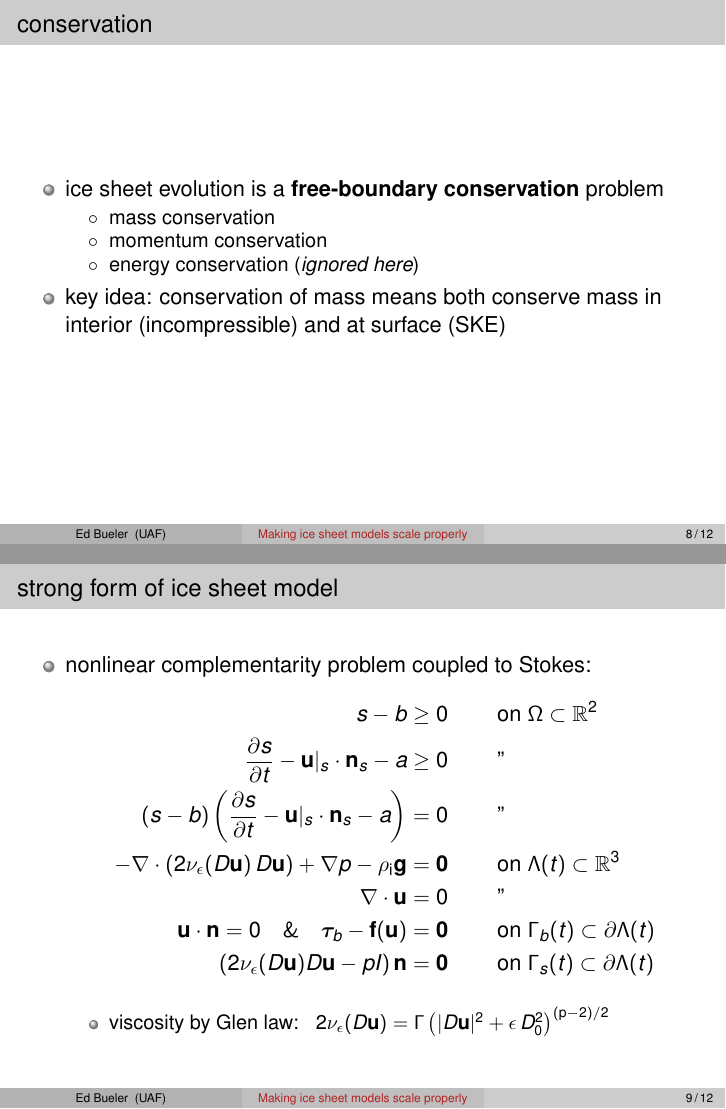
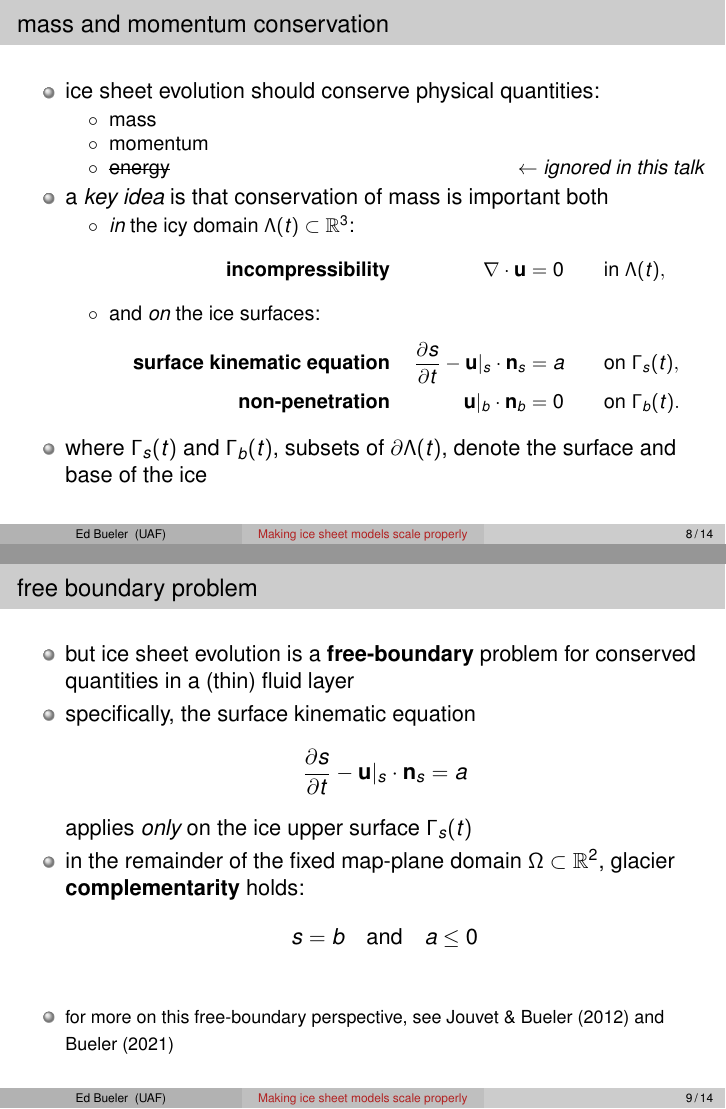
Before and after one commit to bueler/perf-model-ism, LaTeX slides (talk/slides.tex): pages 13 and 14 of 17 before the commit and pages 15 and 17 of 26 after it, joined at a grey line. Compiled offline with pdfLaTeX.

Commit message:
many edits

```diff
--- a/talk/slides.tex
+++ b/talk/slides.tex
@@ -277,21 +280,41 @@ $$\hspace{-7mm} a(t,x,y) = \begin{pmatrix}
 \end{frame}
 
 
-\begin{frame}{conservation}
+\begin{frame}{mass and momentum conservation}
 
 \begin{itemize}
-\item ice sheet evolution is a \alert{free-boundary conservation} problem
+\item ice sheet evolution should conserve physical quantities:
     \begin{itemize}
-    \item[$\circ$] mass conservation
-    \item[$\circ$] momentum conservation
-    \item[$\circ$] energy conservation (\emph{ignored here})
+    \item[$\circ$] mass
+    \item[$\circ$] momentum
+    \item[$\circ$] \st{energy} \hfill $\leftarrow$ \emph{ignored in this talk}
     \end{itemize}
-\item key idea: conservation of mass means both conserve mass in interior (incompressible) and at surface (SKE)
+\item a \emph{key idea} is that conservation of mass is important both
+    \begin{itemize}
+    \item[$\circ$] \emph{in} the icy domain $\Lambda(t) \subset \RR^3$:
+\begin{align*}
+\text{\alert{incompressibility}}&& \Div \bu &= 0 \qquad \text{in } \Lambda(t), \\
+    \intertext{\item[$\circ$] and \emph{on} the ice surfaces:}
+\text{\alert{surface kinematic equation}}&& \frac{\partial s}{\partial t} - \bu|_s \cdot \bn_s &= a \qquad \text{on } \Gamma_s(t), \\
+\text{\alert{non-penetration}}&&     \bu|_b \cdot \bn_b &= 0 \qquad \text{on } \Gamma_b(t).
+\end{align*}
+    \end{itemize}
+\item where $\Gamma_s(t)$ and $\Gamma_b(t)$, subsets of $\partial \Lambda(t)$, denote the surface and base of the ice
 \end{itemize}
 \end{frame}
 
 
-\begin{frame}{strong form of ice sheet model}
+\begin{frame}{free boundary problem}
 
 \begin{itemize}
-\item nonlinear complementarity problem coupled to Stokes:
+\item but ice sheet evolution is a \alert{free-boundary} problem for conserved quantities in a (thin) fluid layer
+\item specifically, the surface kinematic equation
+  $$\frac{\partial s}{\partial t} - \bu|_s \cdot \bn_s = a$$
+applies \emph{only} on the ice upper surface $\Gamma_s(t)$
+\item in the remainder of the fixed map-plane domain $\Omega\subset \RR^2$, glacier \alert{complementarity} holds:
+  $$s=b \quad \text{and} \quad a \le 0$$
+
+\bigskip
+\item<2> {\footnotesize for more on this free-boundary perspective, see Jouvet \& Bueler (2012) and Bueler (2021)}
+\end{itemize}
+\end{frame}
@@ -299,7 +328,5 @@ $$\hspace{-7mm} a(t,x,y) = \begin{pmatrix}
 s - b &\ge 0 && \text{on $\Omega \subset \RR^2$} \\
 \frac{\partial s}{\partial t} - \bu|_s \cdot \bn_s - a &\ge 0 && \text{''} \\
 (s - b) \left(\frac{\partial s}{\partial t} - \bu|_s \cdot \bn_s - a\right) &= 0 && \text{''} \\
-- \nabla \cdot \left(2 \nu_\eps(D\bu)\, D\bu\right) + \nabla p - \rhoi \mathbf{g} &= \bzero && \text{on $\Lambda(t) \subset \RR^3$} \\
+\onslide<2->{- \nabla \cdot \left(2 \nu_\eps(D\bu)\, D\bu\right) + \nabla p - \rhoi \mathbf{g} &= \bzero && \text{in $\Lambda(t) \subset \RR^3$} \\
 \nabla \cdot \bu &= 0 && \text{''} \\
-\bu\cdot \bn = 0 \quad \& \quad \btau_b - \bbf(\bu) &= \bzero && \text{on $\Gamma_b(t) \subset \partial \Lambda(t)$} \\
-\left(2 \nu_\eps(D\bu) D\bu - pI\right) \bn &= \bzero && \text{on $\Gamma_s(t) \subset \partial \Lambda(t)$}
@@ -306,7 +336,8 @@ s - b &\ge 0 && \text{on $\Omega \subset \RR^2$} \\
 \end{align*}
 
     \begin{itemize}
-    \item viscosity by Glen law: \, $2\nu_\eps(D\bu) = \Gamma \left(|D\bu|^2 + \eps\, D_0^2\right)^{(\pp-2)/2}$
+    \item $\bu|_s=0$ where no ice
+    \item<2-> viscosity by Glen law: \, $2\nu_\eps(D\bu) = \Gamma \left(|D\bu|^2 + \eps\, D_0^2\right)^{(\pp-2)/2}$
     \end{itemize}
 \end{itemize}
 \end{frame}
```
Also changed, not shown: talk/slides.tex (69 more changed lines).
